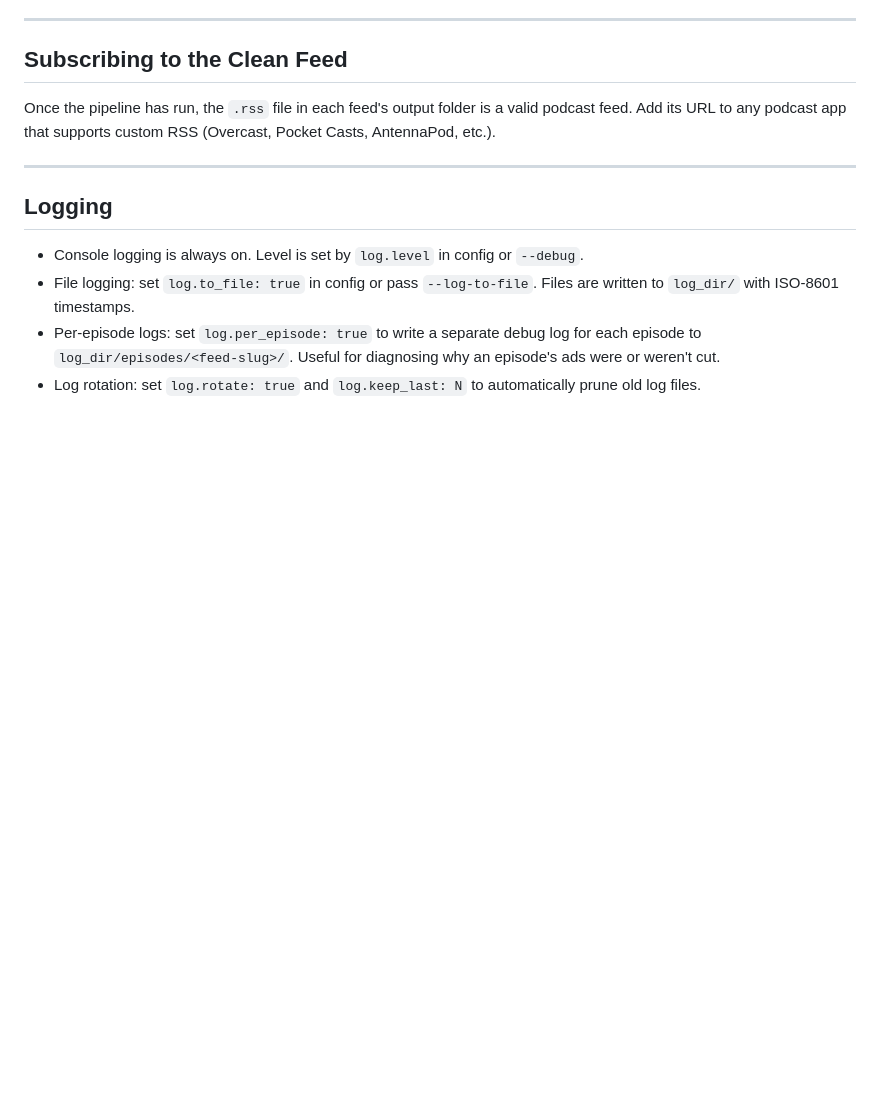
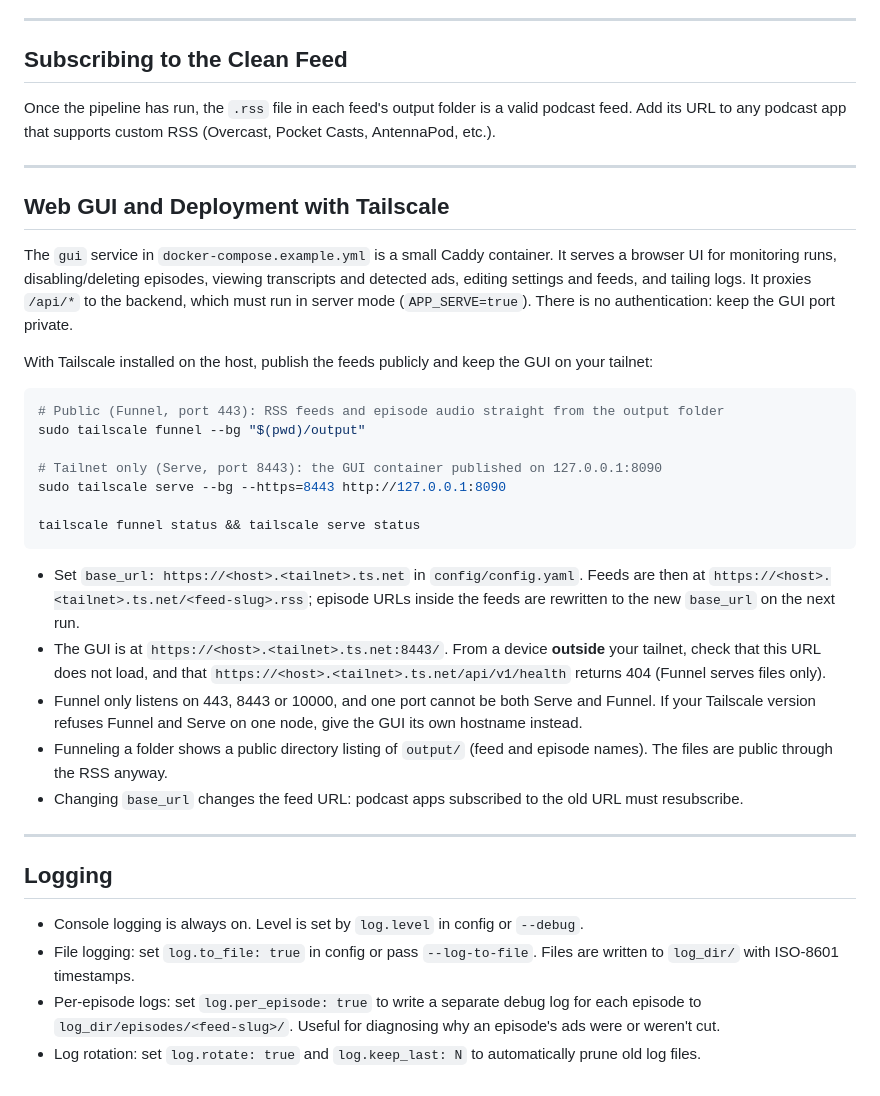
Before and after one commit to otonm/podcast-ad-cutter, a Markdown page: README.md, the part around the change. Drawn GitHub-style; blank space fills up the shorter version.

Commit message:
docs: deployment with Tailscale funnel (feeds) and serve (GUI)
Co-Authored-By: Claude Opus 5.5 <noreply@anthropic.com>

````diff
--- a/README.md
+++ b/README.md
@@ -195,6 +195,30 @@ Once the pipeline has run, the `.rss` file in each feed's output folder is a val
 
 ---
 
+## Web GUI and Deployment with Tailscale
+
+The `gui` service in `docker-compose.example.yml` is a small Caddy container. It serves a browser UI for monitoring runs, disabling/deleting episodes, viewing transcripts and detected ads, editing settings and feeds, and tailing logs. It proxies `/api/*` to the backend, which must run in server mode (`APP_SERVE=true`). There is no authentication: keep the GUI port private.
+
+With Tailscale installed on the host, publish the feeds publicly and keep the GUI on your tailnet:
+
+```bash
+# Public (Funnel, port 443): RSS feeds and episode audio straight from the output folder
+sudo tailscale funnel --bg "$(pwd)/output"
+
+# Tailnet only (Serve, port 8443): the GUI container published on 127.0.0.1:8090
+sudo tailscale serve --bg --https=8443 http://127.0.0.1:8090
+
+tailscale funnel status && tailscale serve status
+```
+
+- Set `base_url: https://<host>.<tailnet>.ts.net` in `config/config.yaml`. Feeds are then at `https://<host>.<tailnet>.ts.net/<feed-slug>.rss`; episode URLs inside the feeds are rewritten to the new `base_url` on the next run.
+- The GUI is at `https://<host>.<tailnet>.ts.net:8443/`. From a device **outside** your tailnet, check that this URL does not load, and that `https://<host>.<tailnet>.ts.net/api/v1/health` returns 404 (Funnel serves files only).
+- Funnel only listens on 443, 8443 or 10000, and one port cannot be both Serve and Funnel. If your Tailscale version refuses Funnel and Serve on one node, give the GUI its own hostname instead.
+- Funneling a folder shows a public directory listing of `output/` (feed and episode names). The files are public through the RSS anyway.
+- Changing `base_url` changes the feed URL: podcast apps subscribed to the old URL must resubscribe.
+
+---
+
 ## Logging
 
 - Console logging is always on. Level is set by `log.level` in config or `--debug`.
````
